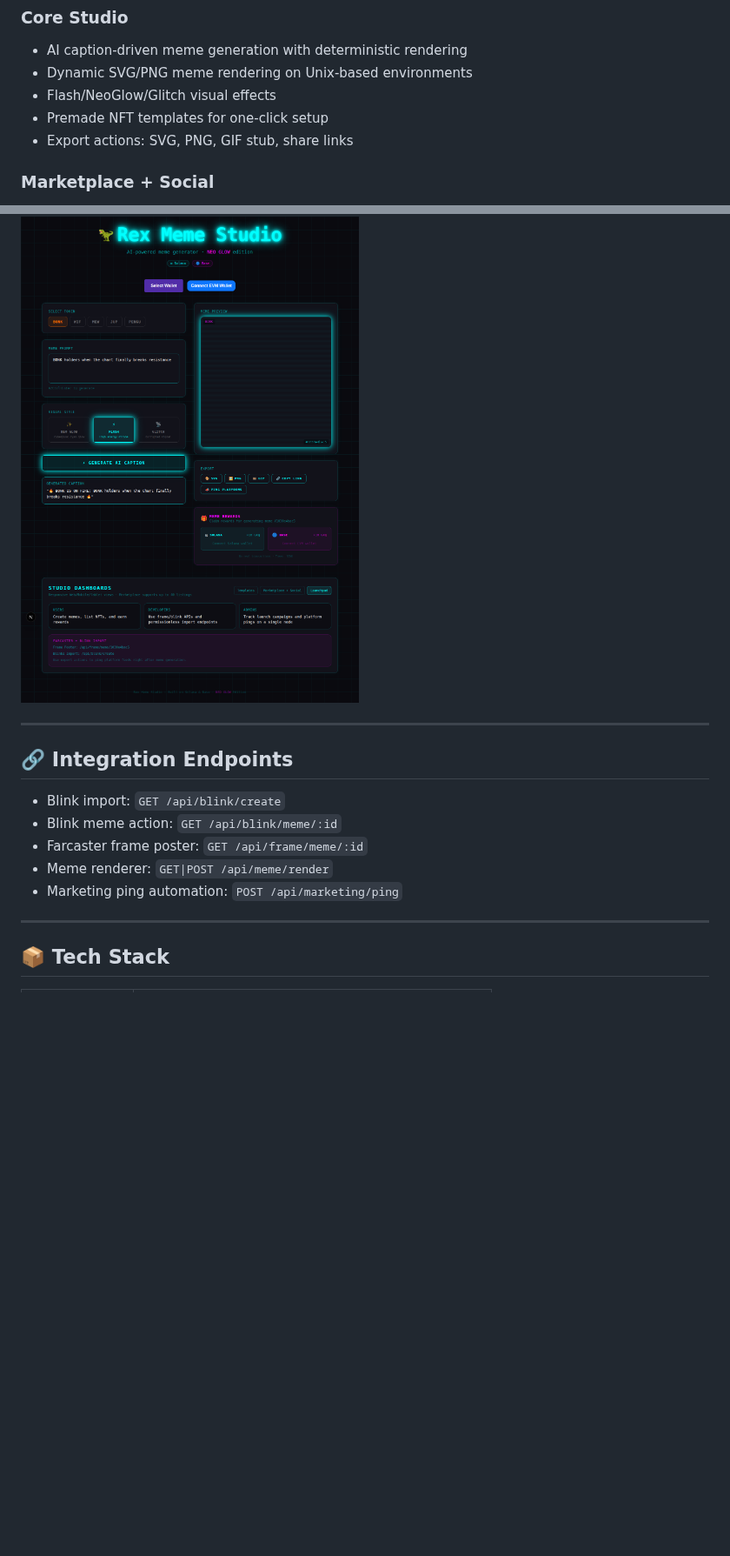
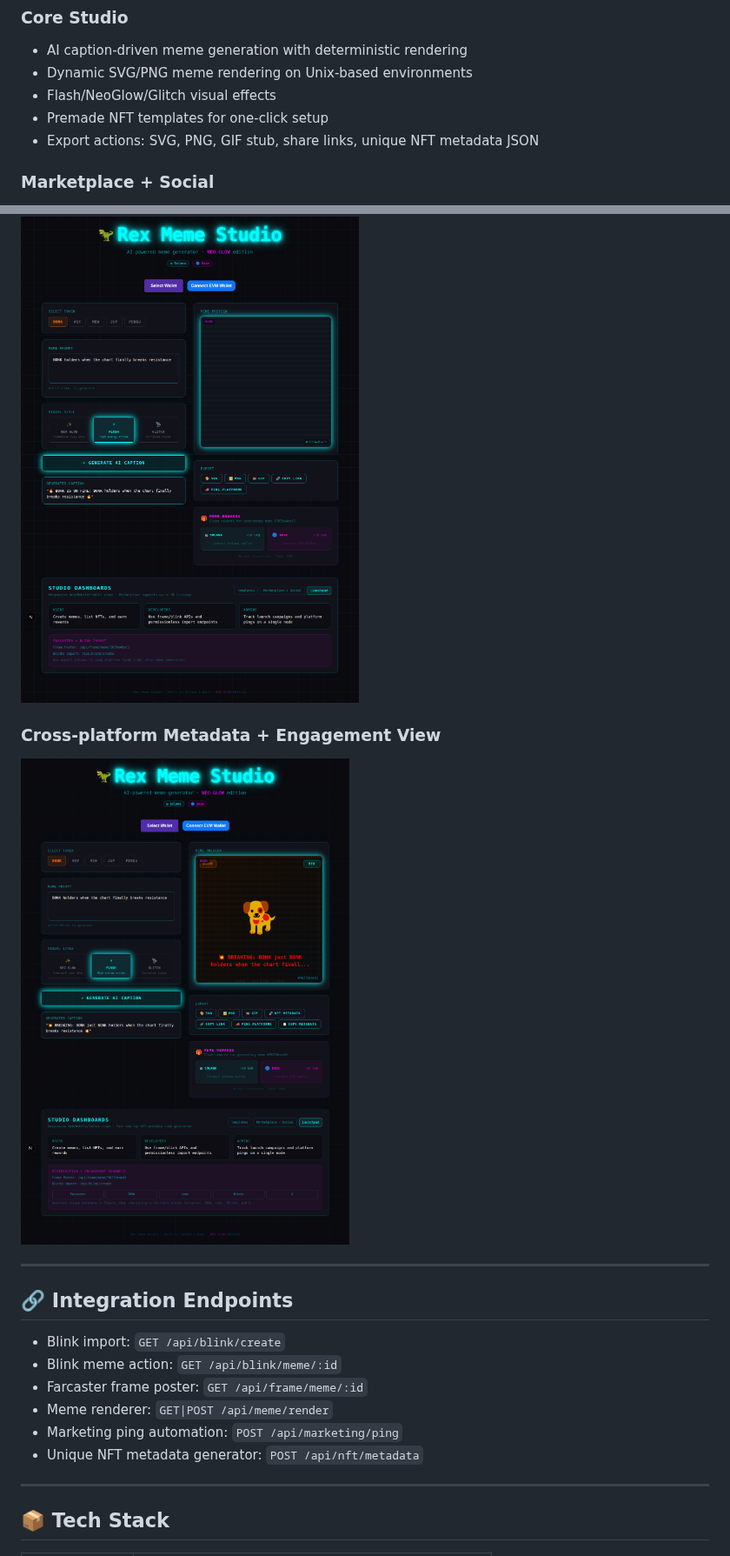
Before and after one commit to SolanaRemix/Rex-meme-studio, a Markdown page: README.md, 2 parts joined by grey strips. Shown at 87% size. Rendered like a GitHub page; pictures changed too: docs/screenshots/cross-platform-metadata-launchpad.png (added); blank space fills up the shorter version.

```diff
--- a/README.md
+++ b/README.md
@@ -12,7 +12,7 @@ REX Meme Studio is a modular monorepo for flash-style NFT meme generation, shari
 - Dynamic SVG/PNG meme rendering on Unix-based environments
 - Flash/NeoGlow/Glitch visual effects
 - Premade NFT templates for one-click setup
-- Export actions: SVG, PNG, GIF stub, share links
+- Export actions: SVG, PNG, GIF stub, share links, unique NFT metadata JSON
 
 ### Marketplace + Social
 - Marketplace dashboard with **up to 40 listings**
@@ -42,6 +43,9 @@ REX Meme Studio is a modular monorepo for flash-style NFT meme generation, shari
 ### Launchpad Dashboard
 ![Launchpad dashboard](docs/screenshots/launchpad-dashboard.png)
 
+### Cross-platform Metadata + Engagement View
+![Cross-platform metadata and engagement dashboard](docs/screenshots/cross-platform-metadata-launchpad.png)
+
 ---
 
 ## 🔗 Integration Endpoints
@@ -51,6 +55,7 @@ REX Meme Studio is a modular monorepo for flash-style NFT meme generation, shari
 - Farcaster frame poster: `GET /api/frame/meme/:id`
 - Meme renderer: `GET|POST /api/meme/render`
 - Marketing ping automation: `POST /api/marketing/ping`
+- Unique NFT metadata generator: `POST /api/nft/metadata`
 
 ---
 
```
Also changed, not shown: other parts of README.md (+1 -0 lines), 3 other files.
